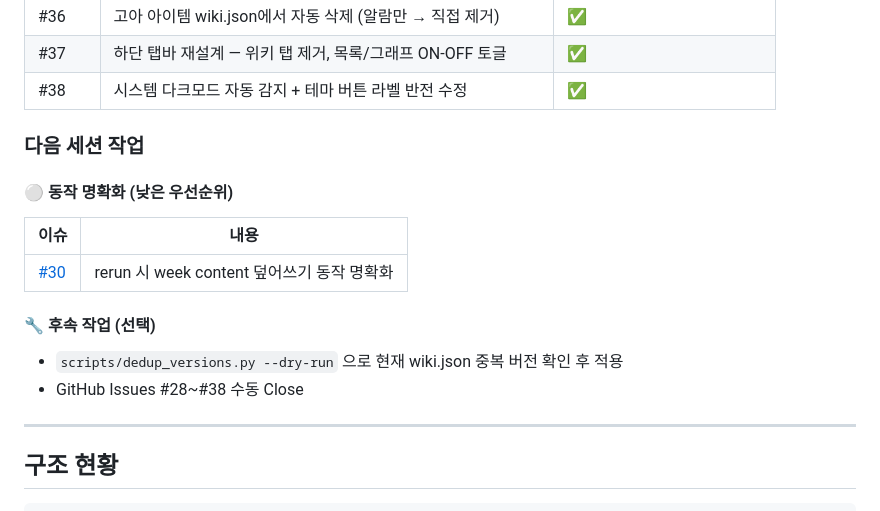
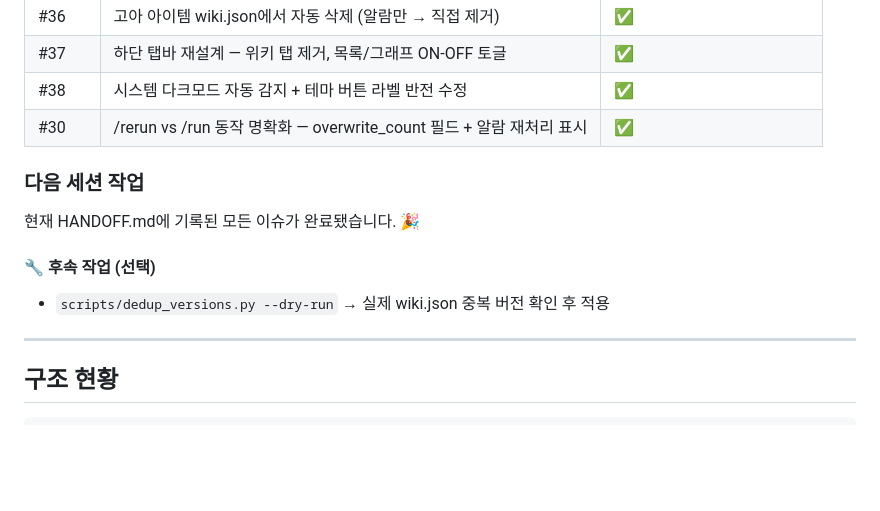
Before and after one commit to sbb2002/my-idea-wiki, a Markdown page: HANDOFF.md, the part around the change. GitHub-like rendering; blank space fills up the shorter version.

Commit message:
docs: HANDOFF.md 최종 업데이트 — #30 완료, 모든 이슈 처리 완료

```diff
--- a/HANDOFF.md
+++ b/HANDOFF.md
@@ -45,18 +45,14 @@ GitHub: https://github.com/sbb2002/my-idea-wiki
 | #36 | 고아 아이템 wiki.json에서 자동 삭제 (알람만 → 직접 제거) | ✅ |
 | #37 | 하단 탭바 재설계 — 위키 탭 제거, 목록/그래프 ON-OFF 토글 | ✅ |
 | #38 | 시스템 다크모드 자동 감지 + 테마 버튼 라벨 반전 수정 | ✅ |
+| #30 | /rerun vs /run 동작 명확화 — overwrite_count 필드 + 알람 재처리 표시 | ✅ |
 
 ### 다음 세션 작업
 
-#### ⚪ 동작 명확화 (낮은 우선순위)
-
-| 이슈 | 내용 |
-|------|------|
-| [#30](https://github.com/sbb2002/my-idea-wiki/issues/30) | rerun 시 week content 덮어쓰기 동작 명확화 |
+현재 HANDOFF.md에 기록된 모든 이슈가 완료됐습니다. 🎉
 
 #### 🔧 후속 작업 (선택)
-- `scripts/dedup_versions.py --dry-run` 으로 현재 wiki.json 중복 버전 확인 후 적용
-- GitHub Issues #28~#38 수동 Close
+- `scripts/dedup_versions.py --dry-run` → 실제 wiki.json 중복 버전 확인 후 적용
 
 ---
 
```
